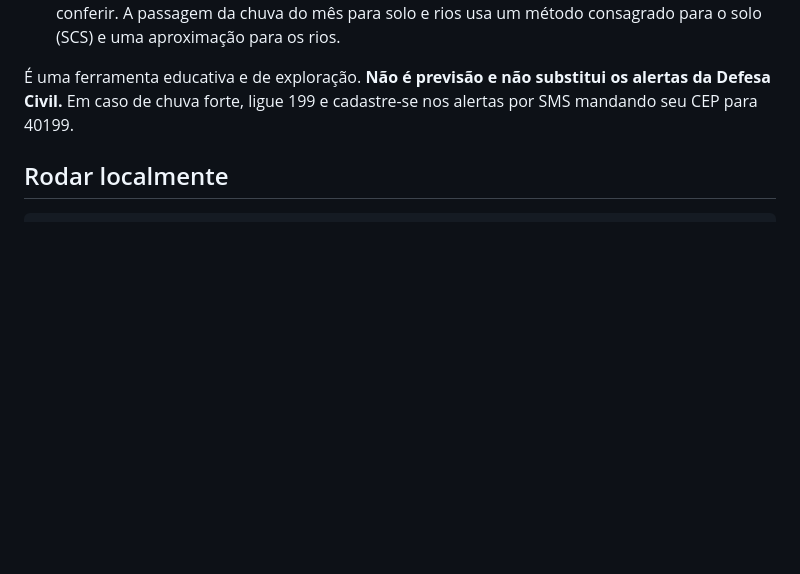
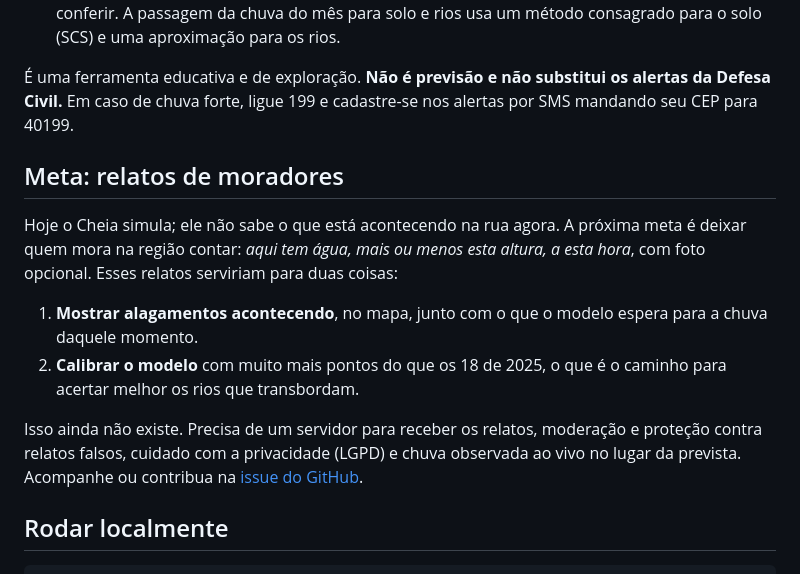
Before and after one commit to zednaked/cheia, a Markdown page: README.pt-BR.md, the part around the change. Drawn GitHub-style; blank space fills up the shorter version.

Commit message:
README: meta de relatos de moradores (issue #1)
Co-Authored-By: Claude Opus 5.5 (1M context) <noreply@anthropic.com>

````diff
--- a/README.pt-BR.md
+++ b/README.pt-BR.md
@@ -345,6 +345,23 @@ segundo**: uma chuva de uma hora e tudo que vem depois cabem em meio minuto.
 os alertas da Defesa Civil.** Em caso de chuva forte, ligue 199 e cadastre-se
 nos alertas por SMS mandando seu CEP para 40199.
 
+## Meta: relatos de moradores
+
+Hoje o Cheia simula; ele não sabe o que está acontecendo na rua agora. A
+próxima meta é deixar quem mora na região contar: *aqui tem água, mais ou
+menos esta altura, a esta hora*, com foto opcional. Esses relatos serviriam
+para duas coisas:
+
+1. **Mostrar alagamentos acontecendo**, no mapa, junto com o que o modelo
+   espera para a chuva daquele momento.
+2. **Calibrar o modelo** com muito mais pontos do que os 18 de 2025, o que é
+   o caminho para acertar melhor os rios que transbordam.
+
+Isso ainda não existe. Precisa de um servidor para receber os relatos,
+moderação e proteção contra relatos falsos, cuidado com a privacidade (LGPD)
+e chuva observada ao vivo no lugar da prevista. Acompanhe ou contribua na
+[issue do GitHub](https://github.com/zednaked/cheia/issues/1).
+
 ## Rodar localmente
 
 ```sh
````
Also changed, not shown: README.md (+17 -0 lines).
